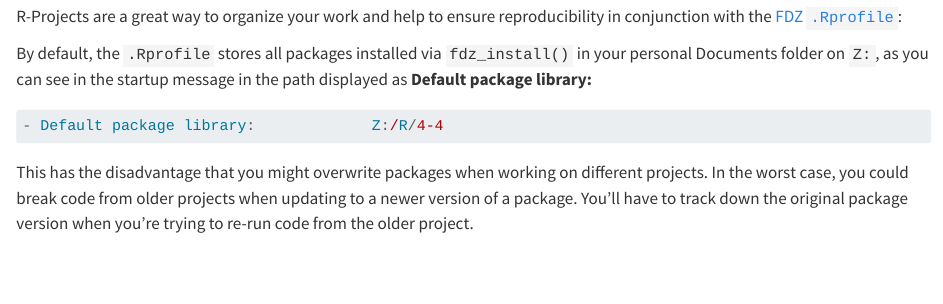
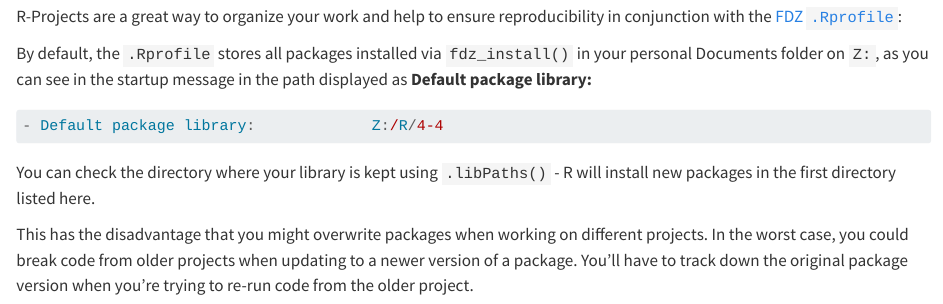
Before and after one commit to filius23/GradAB_R2025, a Quarto document (02_intro.qmd): the page in a window 1100 px wide, from 14890 px down. Rendered offline with R 4.5, knitr and Pandoc in place of Quarto, with nearby package versions; some code elsewhere in the file could not run offline; long lines of code are wrapped.

Commit message:
chapter 2

````diff
--- a/02_intro.qmd
+++ b/02_intro.qmd
@@ -589,6 +589,8 @@ By default, the `.Rprofile` stores all packages installed via `fdz_install()` in
 - Default package library:             Z:/R/4-4
 ```
 
+You can check the directory where your library is kept using `.libPaths()` - R will install new packages in the first directory listed here.
+
 This has the disadvantage that you might overwrite packages when working on different projects.
 In the worst case, you could break code from older projects when updating to a newer version of a package.
 You'll have to track down the original package version when you're trying to re-run code from the older project.
````
Also changed, not shown: docs/search.json, 2 other files.
